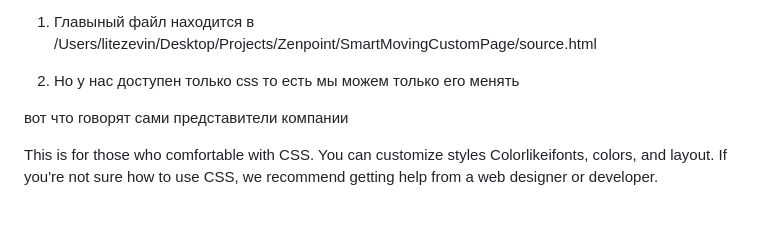
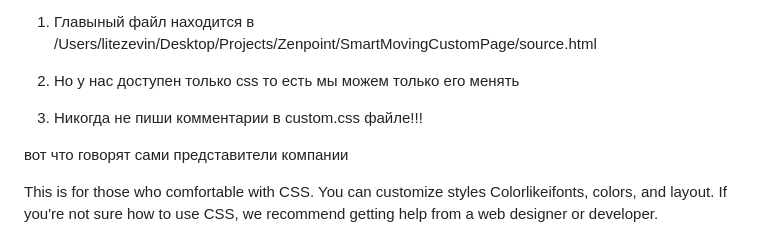
Before and after one commit to litezevi/SmartMovingCustomPage, a Markdown page: AGENTS.md, the part around the change. Rendered like a GitHub page; blank space fills up the shorter version.

Commit message:
Added guideline to AGENTS.md: never write comments in custom.css

```diff
--- a/AGENTS.md
+++ b/AGENTS.md
@@ -4,6 +4,8 @@
 1. Главыный файл находится в /Users/litezevin/Desktop/Projects/Zenpoint/SmartMovingCustomPage/source.html
 
 2. Но у нас доступен только css то есть мы можем только его менять
+
+3. Никогда не пиши комментарии в custom.css файле!!!
 
 вот что говорят сами представители компании
 
```
